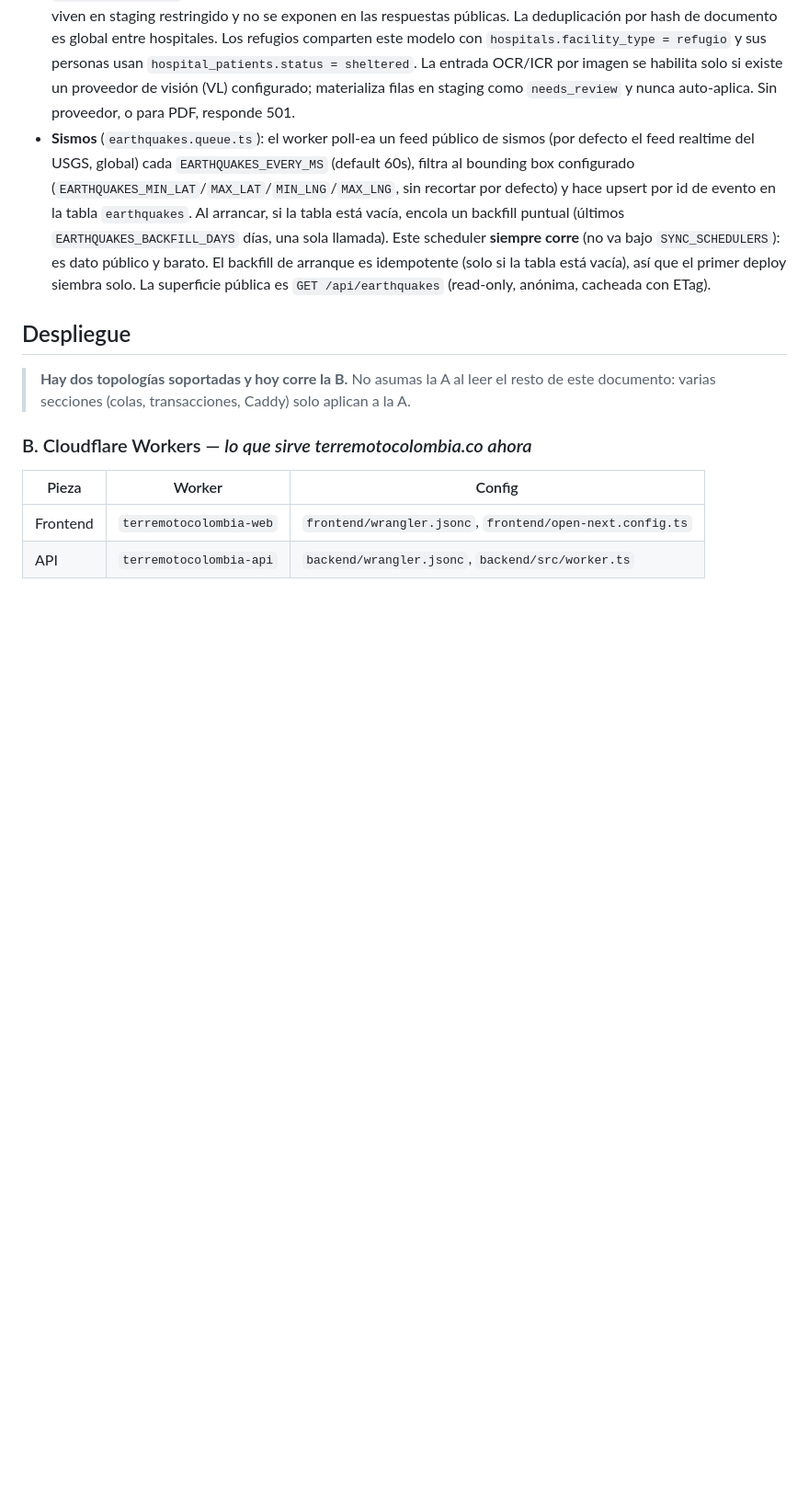
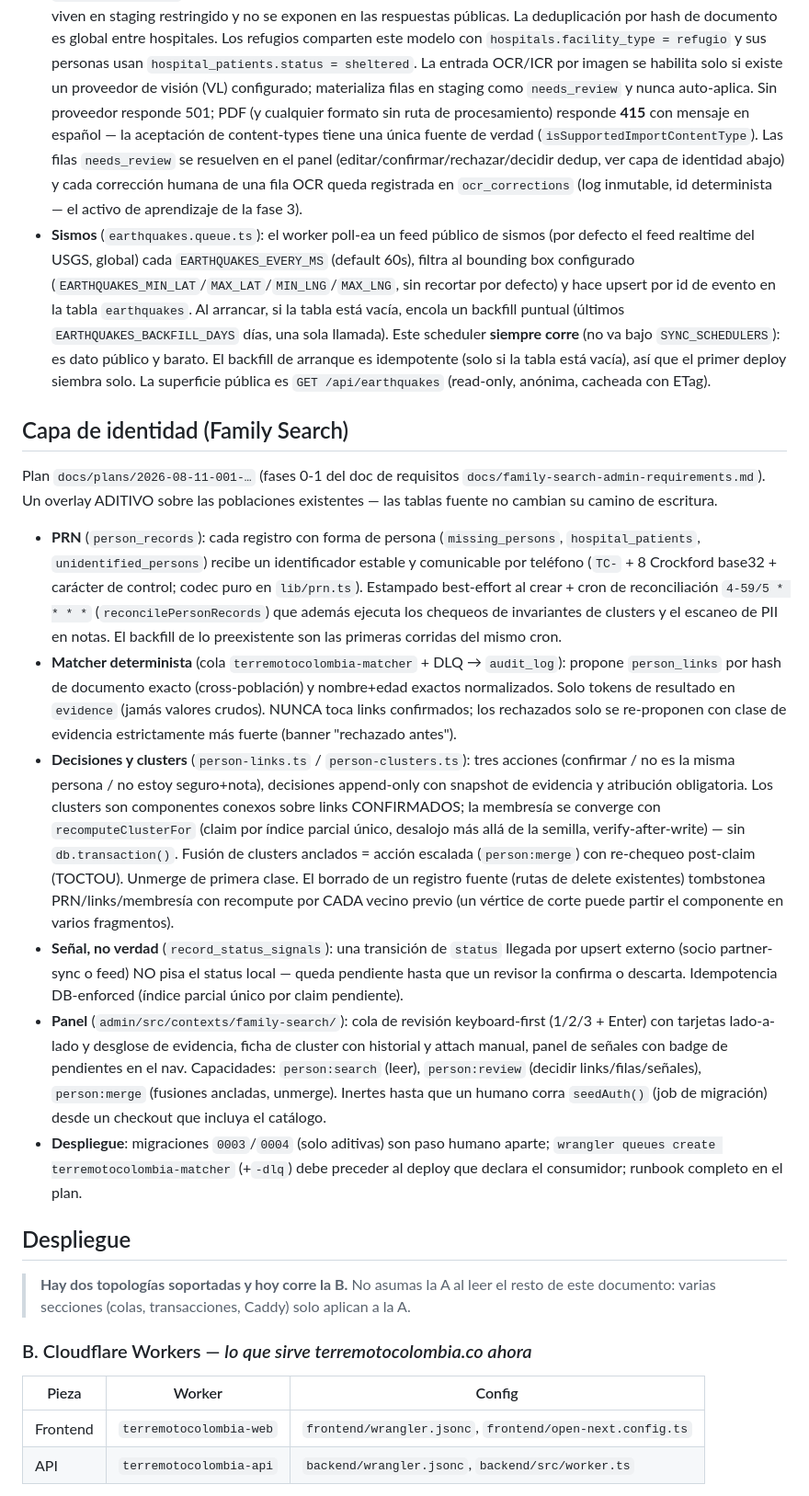
Before and after one commit to mallanet/Terremotocolombia, a Markdown page: docs/architecture.md, the part around the change. Shown at 92% size. Drawn GitHub-style; blank space fills up the shorter version.

Commit message:
docs: capa de identidad (Family Search) en architecture.md
Documenta el overlay de identidad de la fase 0+1: registro PRN + cron de
reconciliación, matcher determinista con su cola, decisiones/clusters con
recomputación convergente, señales de status pendientes, panel admin y
notas de despliegue (migraciones 0003/0004, creación de colas, seedAuth).
Corrige la mención de PDF en OCR: ahora responde 415, no 501.

Co-Authored-By: Claude Fable 5 <noreply@anthropic.com>

```diff
--- a/docs/architecture.md
+++ b/docs/architecture.md
@@ -271,8 +271,14 @@ Turnstile + rate-limit).
   con `hospitals.facility_type = refugio` y sus personas usan
   `hospital_patients.status = sheltered`. La entrada OCR/ICR por imagen se
   habilita solo si existe un proveedor de visión (VL) configurado; materializa
-  filas en staging como `needs_review` y nunca auto-aplica. Sin proveedor, o
-  para PDF, responde 501.
+  filas en staging como `needs_review` y nunca auto-aplica. Sin proveedor
+  responde 501; PDF (y cualquier formato sin ruta de procesamiento) responde
+  **415** con mensaje en español — la aceptación de content-types tiene una
+  única fuente de verdad (`isSupportedImportContentType`). Las filas
+  `needs_review` se resuelven en el panel (editar/confirmar/rechazar/decidir
+  dedup, ver capa de identidad abajo) y cada corrección humana de una fila
+  OCR queda registrada en `ocr_corrections` (log inmutable, id determinista —
+  el activo de aprendizaje de la fase 3).
 - **Sismos** (`earthquakes.queue.ts`): el worker poll-ea un feed público de
   sismos (por defecto el feed realtime del USGS, global) cada
   `EARTHQUAKES_EVERY_MS` (default 60s), filtra al bounding box configurado
@@ -284,6 +290,52 @@ Turnstile + rate-limit).
   El backfill de arranque es idempotente (solo si la tabla está vacía), así
   que el primer deploy siembra solo. La superficie pública es `GET
   /api/earthquakes` (read-only, anónima, cacheada con ETag).
+
+## Capa de identidad (Family Search)
+
+Plan `docs/plans/2026-08-11-001-…` (fases 0-1 del doc de requisitos
+`docs/family-search-admin-requirements.md`). Un overlay ADITIVO sobre las
+poblaciones existentes — las tablas fuente no cambian su camino de escritura.
+
+- **PRN** (`person_records`): cada registro con forma de persona
+  (`missing_persons`, `hospital_patients`, `unidentified_persons`) recibe un
+  identificador estable y comunicable por teléfono (`TC-` + 8 Crockford
+  base32 + carácter de control; codec puro en `lib/prn.ts`). Estampado
+  best-effort al crear + cron de reconciliación `4-59/5 * * * *`
+  (`reconcilePersonRecords`) que además ejecuta los chequeos de invariantes
+  de clusters y el escaneo de PII en notas. El backfill de lo preexistente
+  son las primeras corridas del mismo cron.
+- **Matcher determinista** (cola `terremotocolombia-matcher` + DLQ →
+  `audit_log`): propone `person_links` por hash de documento exacto
+  (cross-población) y nombre+edad exactos normalizados. Solo tokens de
+  resultado en `evidence` (jamás valores crudos). NUNCA toca links
+  confirmados; los rechazados solo se re-proponen con clase de evidencia
+  estrictamente más fuerte (banner "rechazado antes").
+- **Decisiones y clusters** (`person-links.ts` / `person-clusters.ts`): tres
+  acciones (confirmar / no es la misma persona / no estoy seguro+nota),
+  decisiones append-only con snapshot de evidencia y atribución obligatoria.
+  Los clusters son componentes conexos sobre links CONFIRMADOS; la membresía
+  se converge con `recomputeClusterFor` (claim por índice parcial único,
+  desalojo más allá de la semilla, verify-after-write) — sin
+  `db.transaction()`. Fusión de clusters anclados = acción escalada
+  (`person:merge`) con re-chequeo post-claim (TOCTOU). Unmerge de primera
+  clase. El borrado de un registro fuente (rutas de delete existentes)
+  tombstonea PRN/links/membresía con recompute por CADA vecino previo
+  (un vértice de corte puede partir el componente en varios fragmentos).
+- **Señal, no verdad** (`record_status_signals`): una transición de `status`
+  llegada por upsert externo (socio partner-sync o feed) NO pisa el status
+  local — queda pendiente hasta que un revisor la confirma o descarta.
+  Idempotencia DB-enforced (índice parcial único por claim pendiente).
+- **Panel** (`admin/src/contexts/family-search/`): cola de revisión
+  keyboard-first (1/2/3 + Enter) con tarjetas lado-a-lado y desglose de
+  evidencia, ficha de cluster con historial y attach manual, panel de
+  señales con badge de pendientes en el nav. Capacidades: `person:search`
+  (leer), `person:review` (decidir links/filas/señales), `person:merge`
+  (fusiones ancladas, unmerge). Inertes hasta que un humano corra
+  `seedAuth()` (job de migración) desde un checkout que incluya el catálogo.
+- **Despliegue**: migraciones `0003`/`0004` (solo aditivas) son paso humano
+  aparte; `wrangler queues create terremotocolombia-matcher` (+`-dlq`) debe
+  preceder al deploy que declara el consumidor; runbook completo en el plan.
 
 ## Despliegue
 
```
